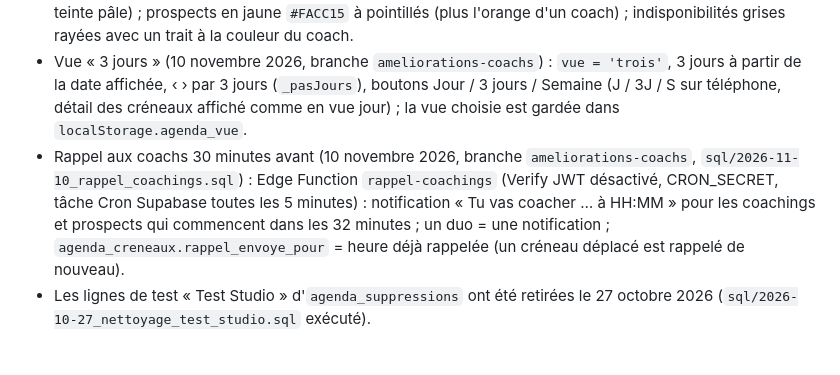
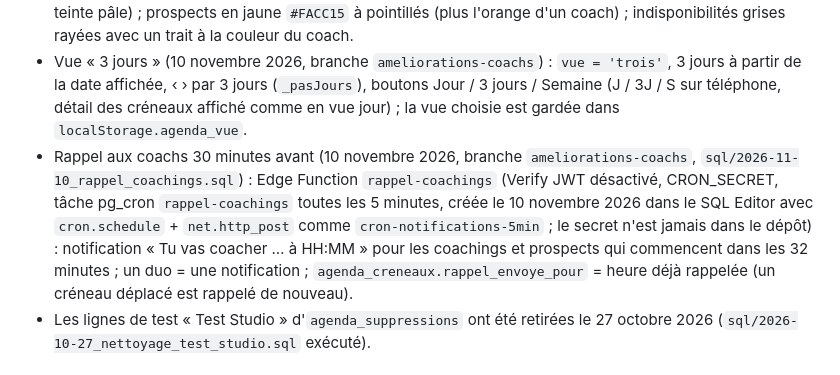
Before and after one commit to ONE2ONECOACHING/apex-app, a Markdown page: CLAUDE.md, the part around the change. Drawn GitHub-style.

Commit message:
docs: tâche automatique des rappels de coaching
Co-Authored-By: Claude Opus 5.5 <noreply@anthropic.com>

```diff
--- a/CLAUDE.md
+++ b/CLAUDE.md
@@ -68,7 +68,7 @@ Rien ne doit changer pour les clients pendant cette étape.
 - Créneau « formation » (30 octobre 2026, branche `agenda-formation`, `sql/2026-10-30_agenda_formation.sql` exécuté le 30 octobre 2026) : un seul créneau dans la base (coach = celui qui l'a créé), affiché dans toutes les colonnes et chez tous les coachs même masqués, couleur fixe `AGENDA_COULEUR_FORMATION`, titre = 1re ligne des notes, jamais facturé ni déplacé vers un autre coach, journée entière possible.
 - Couleurs (31 octobre 2026) : sur ordinateur aussi, créneaux en couleur pleine du coach, texte blanc (avant : teinte pâle) ; prospects en jaune `#FACC15` à pointillés (plus l'orange d'un coach) ; indisponibilités grises rayées avec un trait à la couleur du coach.
 - Vue « 3 jours » (10 novembre 2026, branche `ameliorations-coachs`) : `vue = 'trois'`, 3 jours à partir de la date affichée, ‹ › par 3 jours (`_pasJours`), boutons Jour / 3 jours / Semaine (J / 3J / S sur téléphone, détail des créneaux affiché comme en vue jour) ; la vue choisie est gardée dans `localStorage.agenda_vue`.
-- Rappel aux coachs 30 minutes avant (10 novembre 2026, branche `ameliorations-coachs`, `sql/2026-11-10_rappel_coachings.sql`) : Edge Function `rappel-coachings` (Verify JWT désactivé, CRON_SECRET, tâche Cron Supabase toutes les 5 minutes) : notification « Tu vas coacher … à HH:MM » pour les coachings et prospects qui commencent dans les 32 minutes ; un duo = une notification ; `agenda_creneaux.rappel_envoye_pour` = heure déjà rappelée (un créneau déplacé est rappelé de nouveau).
+- Rappel aux coachs 30 minutes avant (10 novembre 2026, branche `ameliorations-coachs`, `sql/2026-11-10_rappel_coachings.sql`) : Edge Function `rappel-coachings` (Verify JWT désactivé, CRON_SECRET, tâche pg_cron `rappel-coachings` toutes les 5 minutes, créée le 10 novembre 2026 dans le SQL Editor avec `cron.schedule` + `net.http_post` comme `cron-notifications-5min` ; le secret n'est jamais dans le dépôt) : notification « Tu vas coacher … à HH:MM » pour les coachings et prospects qui commencent dans les 32 minutes ; un duo = une notification ; `agenda_creneaux.rappel_envoye_pour` = heure déjà rappelée (un créneau déplacé est rappelé de nouveau).
 - Les lignes de test « Test Studio » d'`agenda_suppressions` ont été retirées le 27 octobre 2026 (`sql/2026-10-27_nettoyage_test_studio.sql` exécuté).
 
 ## Étape 3 — Fiche client et programmes (en production depuis le 12 octobre 2026)
```
